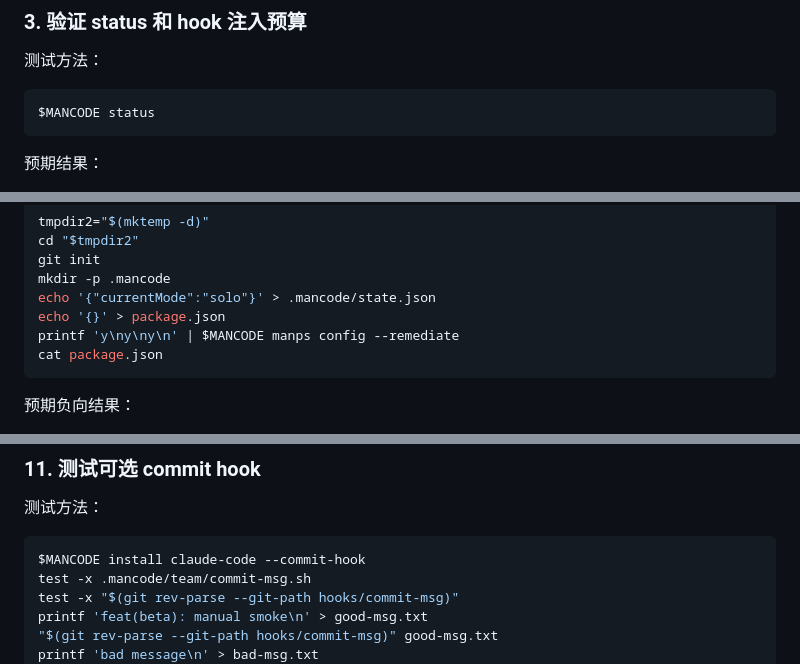
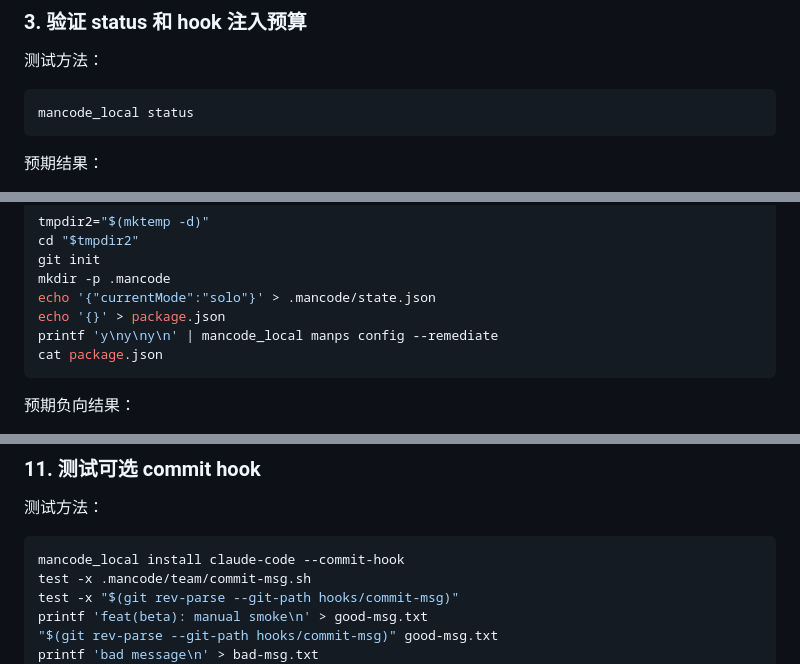
Before and after one commit to whitelonng/mancode, a Markdown page: MVP2_BETA_TEST_PLAN.zh-CN.md, 3 parts joined by grey strips. Drawn GitHub-style.

````diff
--- a/MVP2_BETA_TEST_PLAN.zh-CN.md
+++ b/MVP2_BETA_TEST_PLAN.zh-CN.md
@@ -148,7 +150,7 @@ cat .mancode/aesthetics/style-tokens.json
 测试方法：
 
 ```bash
-$MANCODE status
+mancode_local status
 ```
 
 预期结果：
@@ -294,7 +296,7 @@ git init
 mkdir -p .mancode
 echo '{"currentMode":"solo"}' > .mancode/state.json
 echo '{}' > package.json
-printf 'y\ny\ny\n' | $MANCODE manps config --remediate
+printf 'y\ny\ny\n' | mancode_local manps config --remediate
 cat package.json
 ```
 
@@ -328,7 +330,7 @@ cat package.json
 测试方法：
 
 ```bash
-$MANCODE install claude-code --commit-hook
+mancode_local install claude-code --commit-hook
 test -x .mancode/team/commit-msg.sh
 test -x "$(git rev-parse --git-path hooks/commit-msg)"
 printf 'feat(beta): manual smoke\n' > good-msg.txt
````
Also changed, not shown: other parts of MVP2_BETA_TEST_PLAN.zh-CN.md (+10 -8 lines).
